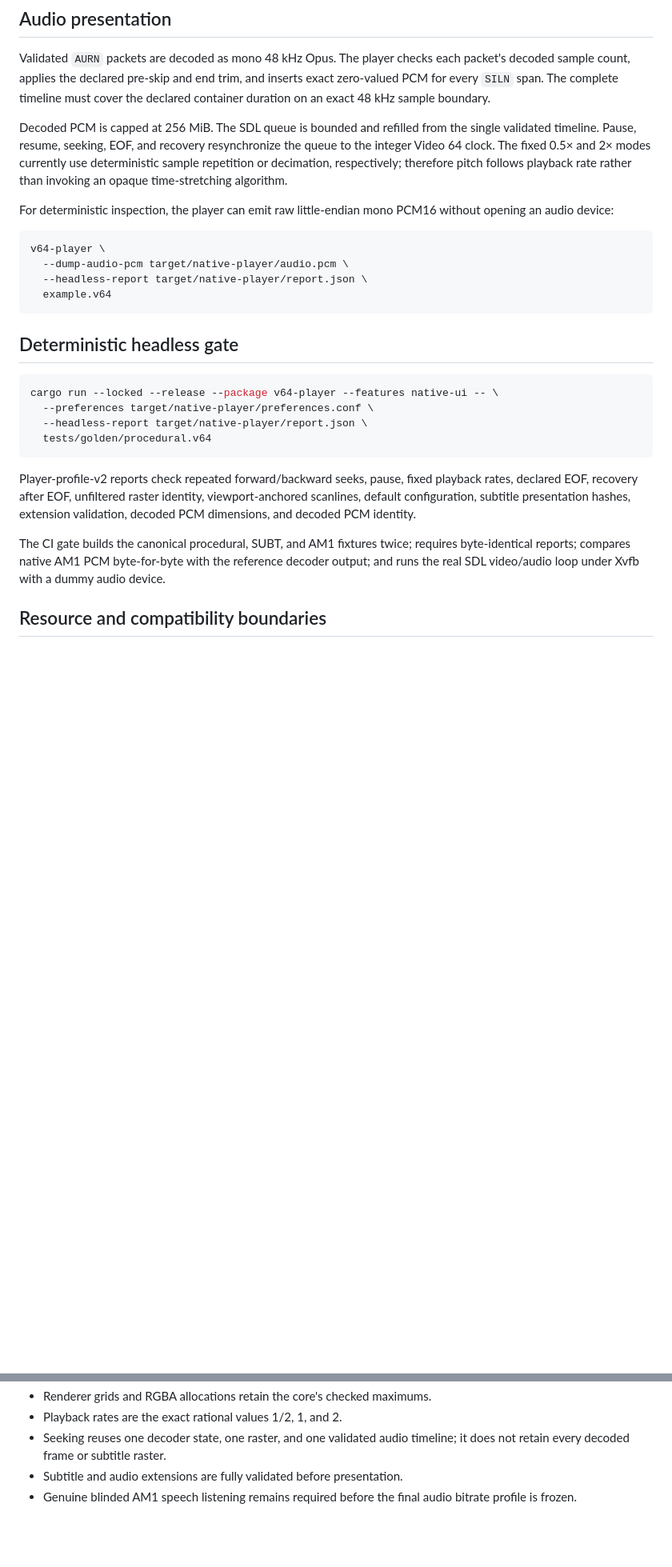
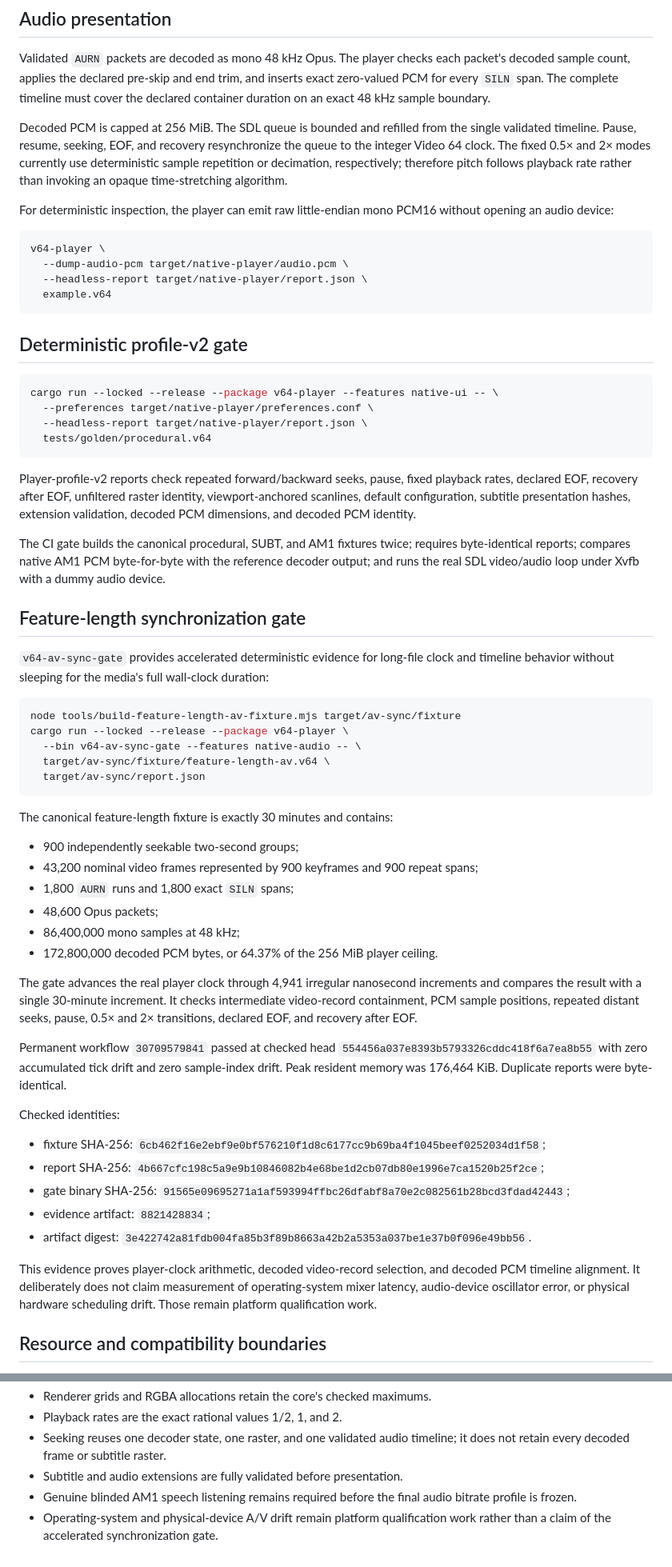
Before and after one commit to ShaelRiley/v64, a Markdown page: docs/NATIVE_PLAYER.md, 2 parts joined by grey strips. Shown at 80% size. Drawn GitHub-style; blank space fills up the shorter version.

Commit message:
docs: record feature-length AV synchronization evidence

````diff
--- a/docs/NATIVE_PLAYER.md
+++ b/docs/NATIVE_PLAYER.md
@@ -67,11 +67,11 @@ inserts exact zero-valued PCM for every `SILN` span. The complete timeline must
 cover the declared container duration on an exact 48 kHz sample boundary.
 
 Decoded PCM is capped at 256 MiB. The SDL queue is bounded and refilled from the
-single validated timeline. Pause, resume, seeking, EOF, and recovery resynchronize
-the queue to the integer Video 64 clock. The fixed 0.5× and 2× modes currently
-use deterministic sample repetition or decimation, respectively; therefore
-pitch follows playback rate rather than invoking an opaque time-stretching
-algorithm.
+single validated timeline. Pause, resume, seeking, EOF, and recovery
+resynchronize the queue to the integer Video 64 clock. The fixed 0.5× and 2×
+modes currently use deterministic sample repetition or decimation,
+respectively; therefore pitch follows playback rate rather than invoking an
+opaque time-stretching algorithm.
 
 For deterministic inspection, the player can emit raw little-endian mono
 PCM16 without opening an audio device:
@@ -83,7 +83,7 @@ v64-player \
   example.v64
 ```
 
-## Deterministic headless gate
+## Deterministic profile-v2 gate
 
 ```bash
 cargo run --locked --release --package v64-player --features native-ui -- \
@@ -102,6 +102,57 @@ requires byte-identical reports; compares native AM1 PCM byte-for-byte with the
 reference decoder output; and runs the real SDL video/audio loop under Xvfb
 with a dummy audio device.
 
+## Feature-length synchronization gate
+
+`v64-av-sync-gate` provides accelerated deterministic evidence for long-file
+clock and timeline behavior without sleeping for the media's full wall-clock
+duration:
+
+```bash
+node tools/build-feature-length-av-fixture.mjs target/av-sync/fixture
+cargo run --locked --release --package v64-player \
+  --bin v64-av-sync-gate --features native-audio -- \
+  target/av-sync/fixture/feature-length-av.v64 \
+  target/av-sync/report.json
+```
+
+The canonical feature-length fixture is exactly 30 minutes and contains:
+
+- 900 independently seekable two-second groups;
+- 43,200 nominal video frames represented by 900 keyframes and 900 repeat
+  spans;
+- 1,800 `AURN` runs and 1,800 exact `SILN` spans;
+- 48,600 Opus packets;
+- 86,400,000 mono samples at 48 kHz;
+- 172,800,000 decoded PCM bytes, or 64.37% of the 256 MiB player ceiling.
+
+The gate advances the real player clock through 4,941 irregular nanosecond
+increments and compares the result with a single 30-minute increment. It checks
+intermediate video-record containment, PCM sample positions, repeated distant
+seeks, pause, 0.5× and 2× transitions, declared EOF, and recovery after EOF.
+
+Permanent workflow `30709579841` passed at checked head
+`554456a037e8393b5793326cddc418f6a7ea8b55` with zero accumulated tick drift
+and zero sample-index drift. Peak resident memory was 176,464 KiB. Duplicate
+reports were byte-identical.
+
+Checked identities:
+
+- fixture SHA-256:
+  `6cb462f16e2ebf9e0bf576210f1d8c6177cc9b69ba4f1045beef0252034d1f58`;
+- report SHA-256:
+  `4b667cfc198c5a9e9b10846082b4e68be1d2cb07db80e1996e7ca1520b25f2ce`;
+- gate binary SHA-256:
+  `91565e09695271a1af593994ffbc26dfabf8a70e2c082561b28bcd3fdad42443`;
+- evidence artifact: `8821428834`;
+- artifact digest:
+  `3e422742a81fdb004fa85b3f89b8663a42b2a5353a037be1e37b0f096e49bb56`.
+
+This evidence proves player-clock arithmetic, decoded video-record selection,
+and decoded PCM timeline alignment. It deliberately does not claim measurement
+of operating-system mixer latency, audio-device oscillator error, or physical
+hardware scheduling drift. Those remain platform qualification work.
+
 ## Resource and compatibility boundaries
 
 - File reads are capped at the immutable 1 GiB core ceiling.
@@ -115,3 +166,5 @@ with a dummy audio device.
 - Subtitle and audio extensions are fully validated before presentation.
 - Genuine blinded AM1 speech listening remains required before the final audio
   bitrate profile is frozen.
+- Operating-system and physical-device A/V drift remain platform qualification
+  work rather than a claim of the accelerated synchronization gate.
````
